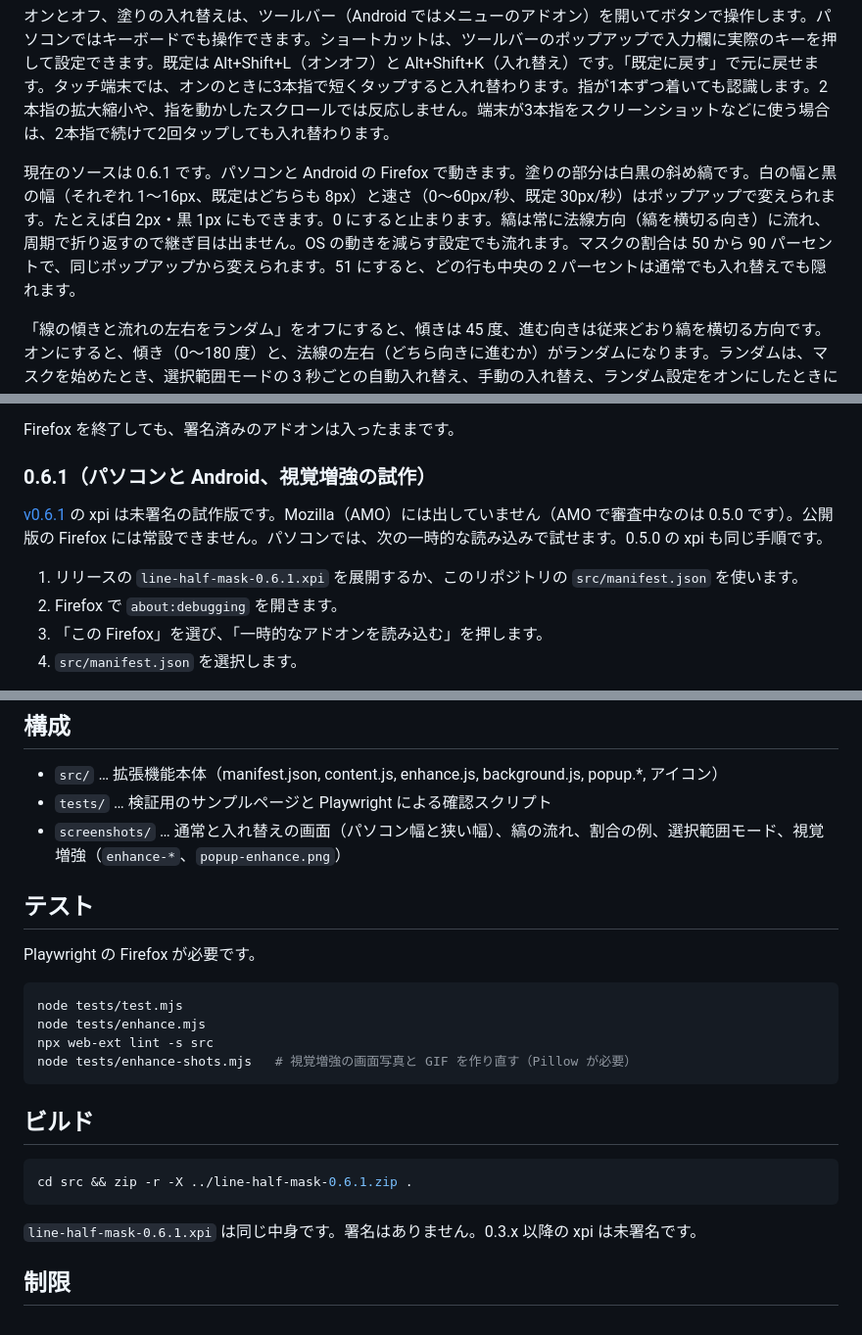
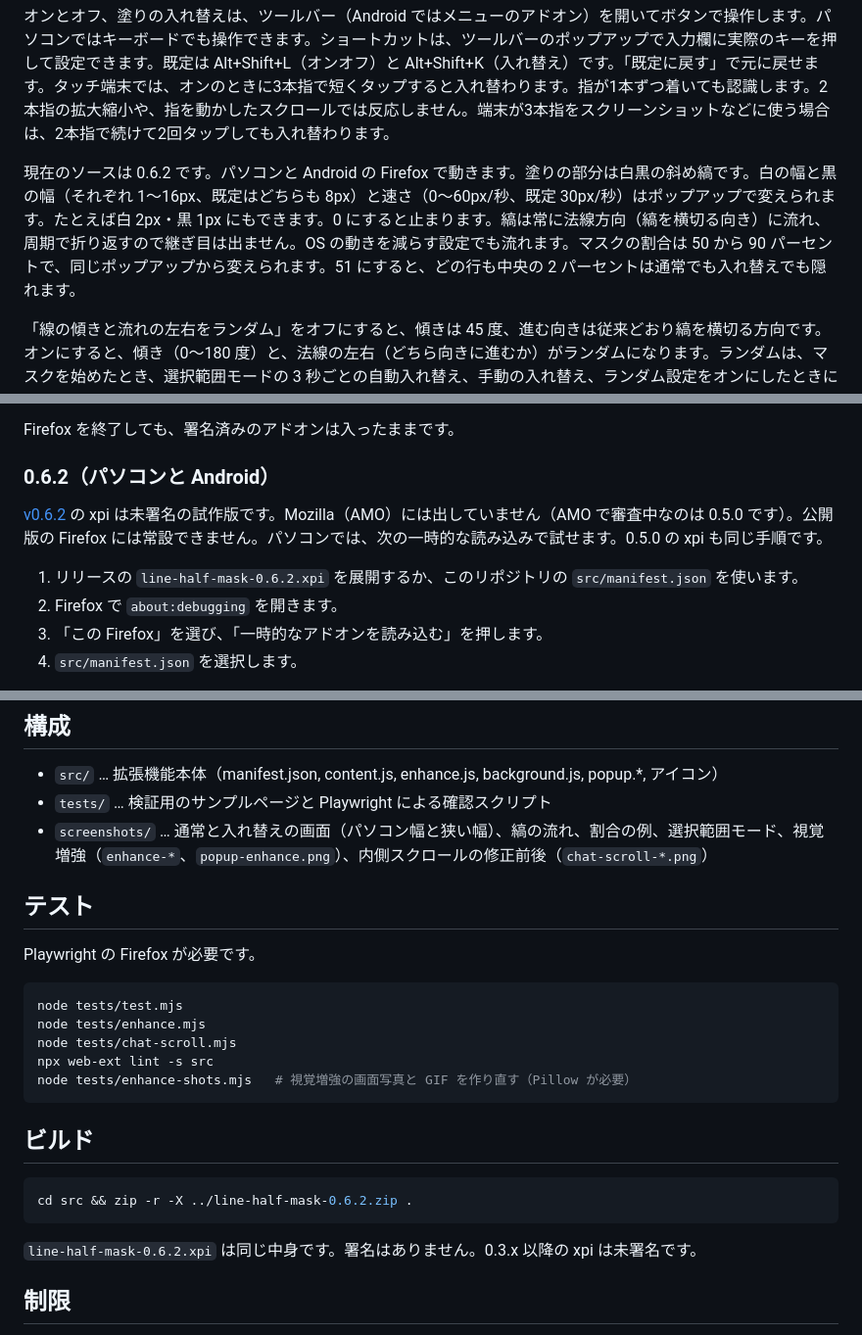
Before and after one commit to zmlworks/line-half-mask, a Markdown page: README.md, 3 parts joined by grey strips. Shown at 98% size. GitHub-like rendering.

````diff
--- a/README.md
+++ b/README.md
@@ -9,7 +9,7 @@
 
 オンとオフ、塗りの入れ替えは、ツールバー（Android ではメニューのアドオン）を開いてボタンで操作します。パソコンではキーボードでも操作できます。ショートカットは、ツールバーのポップアップで入力欄に実際のキーを押して設定できます。既定は Alt+Shift+L（オンオフ）と Alt+Shift+K（入れ替え）です。「既定に戻す」で元に戻せます。タッチ端末では、オンのときに3本指で短くタップすると入れ替わります。指が1本ずつ着いても認識します。2本指の拡大縮小や、指を動かしたスクロールでは反応しません。端末が3本指をスクリーンショットなどに使う場合は、2本指で続けて2回タップしても入れ替わります。
 
-現在のソースは 0.6.1 です。パソコンと Android の Firefox で動きます。塗りの部分は白黒の斜め縞です。白の幅と黒の幅（それぞれ 1〜16px、既定はどちらも 8px）と速さ（0〜60px/秒、既定 30px/秒）はポップアップで変えられます。たとえば白 2px・黒 1px にもできます。0 にすると止まります。縞は常に法線方向（縞を横切る向き）に流れ、周期で折り返すので継ぎ目は出ません。OS の動きを減らす設定でも流れます。マスクの割合は 50 から 90 パーセントで、同じポップアップから変えられます。51 にすると、どの行も中央の 2 パーセントは通常でも入れ替えでも隠れます。
+現在のソースは 0.6.2 です。パソコンと Android の Firefox で動きます。塗りの部分は白黒の斜め縞です。白の幅と黒の幅（それぞれ 1〜16px、既定はどちらも 8px）と速さ（0〜60px/秒、既定 30px/秒）はポップアップで変えられます。たとえば白 2px・黒 1px にもできます。0 にすると止まります。縞は常に法線方向（縞を横切る向き）に流れ、周期で折り返すので継ぎ目は出ません。OS の動きを減らす設定でも流れます。マスクの割合は 50 から 90 パーセントで、同じポップアップから変えられます。51 にすると、どの行も中央の 2 パーセントは通常でも入れ替えでも隠れます。
 
 「線の傾きと流れの左右をランダム」をオフにすると、傾きは 45 度、進む向きは従来どおり縞を横切る方向です。オンにすると、傾き（0〜180 度）と、法線の左右（どちら向きに進むか）がランダムになります。ランダムは、マスクを始めたとき、選択範囲モードの 3 秒ごとの自動入れ替え、手動の入れ替え、ランダム設定をオンにしたときに引き直します。同じマスクを表示したままでは変わりません。
 
@@ -68,11 +68,11 @@ Android アプリ「視覚増強器」と同じ動きの縞を、選択した範
 
 Firefox を終了しても、署名済みのアドオンは入ったままです。
 
-### 0.6.1（パソコンと Android、視覚増強の試作）
+### 0.6.2（パソコンと Android）
 
-[v0.6.1](https://github.com/zmlworks/line-half-mask/releases/tag/v0.6.1) の xpi は未署名の試作版です。Mozilla（AMO）には出していません（AMO で審査中なのは 0.5.0 です）。公開版の Firefox には常設できません。パソコンでは、次の一時的な読み込みで試せます。0.5.0 の xpi も同じ手順です。
+[v0.6.2](https://github.com/zmlworks/line-half-mask/releases/tag/v0.6.2) の xpi は未署名の試作版です。Mozilla（AMO）には出していません（AMO で審査中なのは 0.5.0 です）。公開版の Firefox には常設できません。パソコンでは、次の一時的な読み込みで試せます。0.5.0 の xpi も同じ手順です。
 
-1. リリースの `line-half-mask-0.6.1.xpi` を展開するか、このリポジトリの `src/manifest.json` を使います。
+1. リリースの `line-half-mask-0.6.2.xpi` を展開するか、このリポジトリの `src/manifest.json` を使います。
 2. Firefox で `about:debugging` を開きます。
 3. 「この Firefox」を選び、「一時的なアドオンを読み込む」を押します。
 4. `src/manifest.json` を選択します。
@@ -87,7 +87,7 @@ Android で試す場合は、Firefox Nightly（または Beta）を入れ、パ
 
 - `src/` … 拡張機能本体（manifest.json, content.js, enhance.js, background.js, popup.*, アイコン）
 - `tests/` … 検証用のサンプルページと Playwright による確認スクリプト
-- `screenshots/` … 通常と入れ替えの画面（パソコン幅と狭い幅）、縞の流れ、割合の例、選択範囲モード、視覚増強（`enhance-*`、`popup-enhance.png`）
+- `screenshots/` … 通常と入れ替えの画面（パソコン幅と狭い幅）、縞の流れ、割合の例、選択範囲モード、視覚増強（`enhance-*`、`popup-enhance.png`）、内側スクロールの修正前後（`chat-scroll-*.png`）
 
 ## テスト
 
@@ -96,6 +96,7 @@ Playwright の Firefox が必要です。
 ```sh
 node tests/test.mjs
 node tests/enhance.mjs
+node tests/chat-scroll.mjs
 npx web-ext lint -s src
 node tests/enhance-shots.mjs   # 視覚増強の画面写真と GIF を作り直す（Pillow が必要）
 ```
@@ -103,10 +104,10 @@ node tests/enhance-shots.mjs   # 視覚増強の画面写真と GIF を作り直
 ## ビルド
 
 ```sh
-cd src && zip -r -X ../line-half-mask-0.6.1.zip .
+cd src && zip -r -X ../line-half-mask-0.6.2.zip .
 ```
 
-`line-half-mask-0.6.1.xpi` は同じ中身です。署名はありません。0.3.x 以降の xpi は未署名です。
+`line-half-mask-0.6.2.xpi` は同じ中身です。署名はありません。0.3.x 以降の xpi は未署名です。
 
 ## 制限
 
````
Also changed, not shown: other parts of README.md (+1 -1 lines), screenshots/chat-containing-block-after.png (added), screenshots/chat-containing-block-before.png (added), screenshots/chat-scroll-after.png (added), screenshots/chat-scroll-before.png (added), 5 other files.
